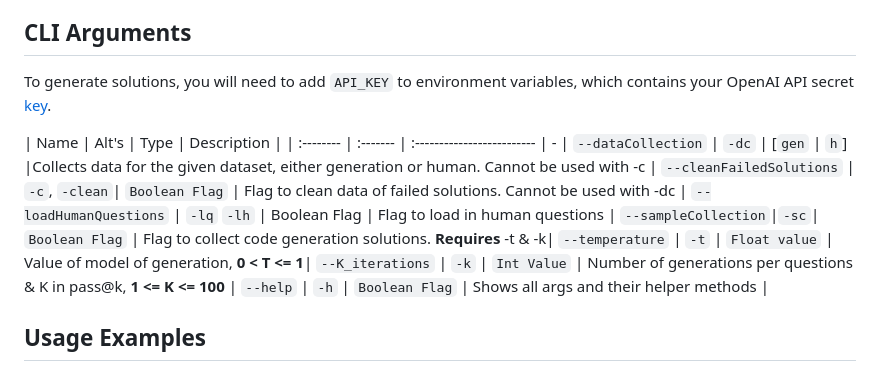
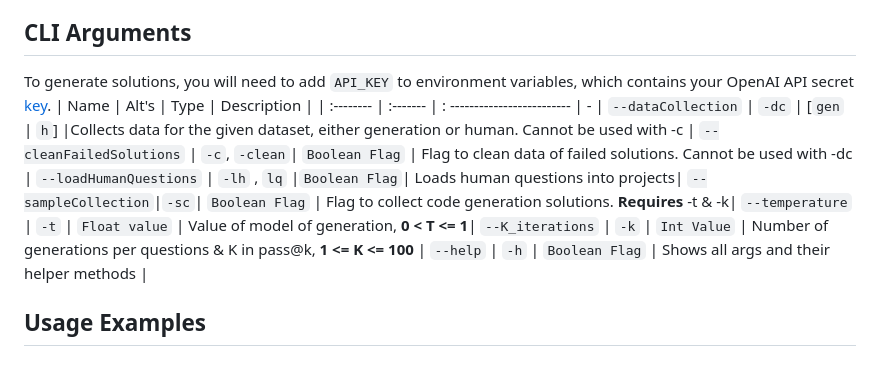
Before and after one commit to ThomasChambers15243/Dissertation, a Markdown page: README.md, the part around the change. Rendered like a GitHub page.

```diff
--- a/README.md
+++ b/README.md
@@ -17,18 +17,18 @@ Full arguments and their properties are shown in the [Argument](#CLI-Arguments)
 ## CLI Arguments
 
 To generate solutions, you will need to add `API_KEY` to environment variables, which contains your OpenAI API
-secret [key](https://platform.openai.com/api-keys).
-
-| Name | Alt's | Type | Description | | :-------- | :------- | :------------------------- | - |
+secret [key](https://platform.openai.com/api-keys). | Name | Alt's | Type | Description | | :-------- | :------- | :
+------------------------- | - |
 `--dataCollection` | `-dc` | [`gen` \| `h`] |Collects data for the given dataset, either generation or human. Cannot be
 used with -c |
 `--cleanFailedSolutions` | `-c`, `-clean`| `Boolean Flag` | Flag to clean data of failed solutions. Cannot be used with
 -dc |
-`--loadHumanQuestions` | `-lq` `-lh` | Boolean Flag | Flag to load in human questions |
+`--loadHumanQuestions` | `-lh` , `lq` |`Boolean Flag`| Loads human questions into projects|
 `--sampleCollection`|`-sc`| `Boolean Flag` | Flag to collect code generation solutions. **Requires** -t & -k|
 `--temperature` | `-t` | `Float value` | Value of model of generation, **0 < T <= 1**|
 `--K_iterations` | `-k` | `Int Value` | Number of generations per questions & K in pass@k, **1 <= K <= 100** |
 `--help` | `-h` | `Boolean Flag` | Shows all args and their helper methods |
+
 ## Usage Examples
 
 #### Generate 10 samples per question, at a temperature of 0.6
```
